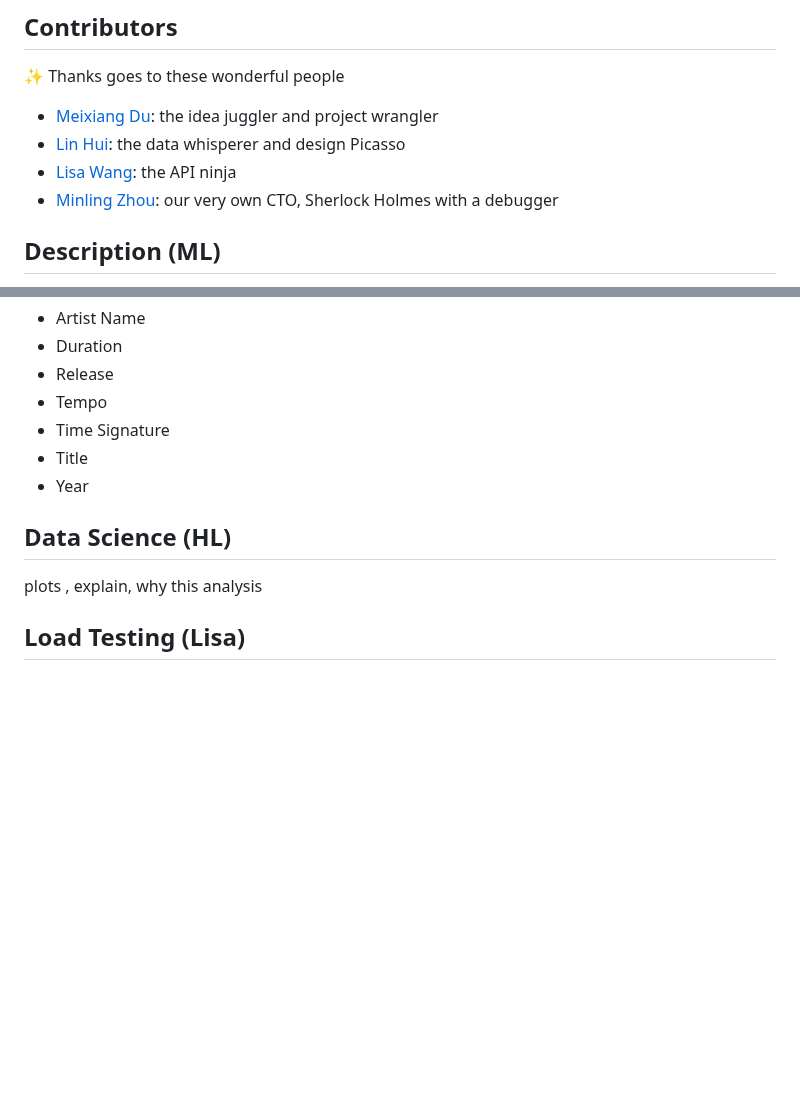
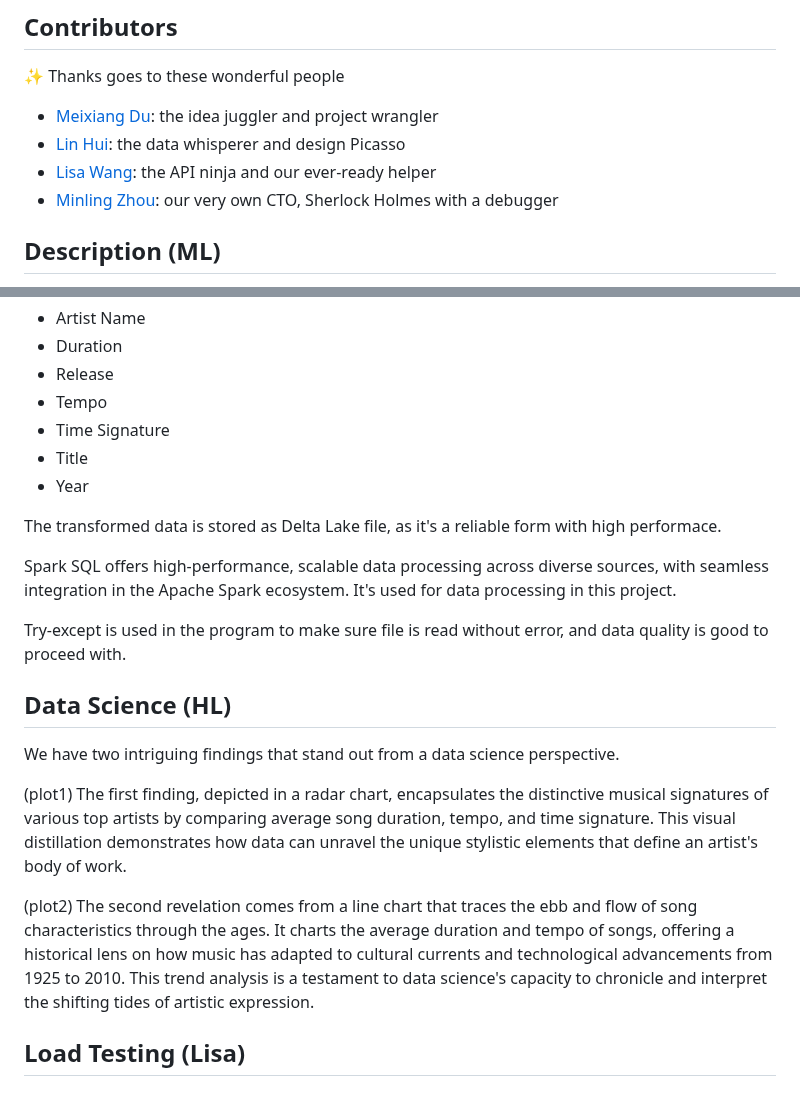
Before and after one commit to minlingz/HarmonyHarbor, a Markdown page: README.MD, 2 parts joined by grey strips. Rendered like a GitHub page; blank space fills up the shorter version.

```diff
--- a/README.MD
+++ b/README.MD
@@ -17,7 +17,7 @@
 
 - [Meixiang Du](link): the idea juggler and project wrangler
 - [Lin Hui](https://github.com/linhui7): the data whisperer and design Picasso
-- [Lisa Wang](link): the API ninja
+- [Lisa Wang](link): the API ninja and our ever-ready helper
 - [Minling Zhou](link): our very own CTO, Sherlock Holmes with a debugger
 
 ## Description (ML)
@@ -39,10 +39,20 @@ Below is a list of fields we included with each track in the database:
 - Title
 - Year
 
+The transformed data is stored as Delta Lake file, as it's a reliable form with high performace.
 
+Spark SQL offers high-performance, scalable data processing across diverse sources, with seamless integration in the Apache Spark ecosystem. It's used for data processing in this project.
+
+Try-except is used in the program to make sure file is read without error, and data quality is good to proceed with.
 
 ## Data Science (HL)
-plots , explain, why this analysis
+We have two intriguing findings that stand out from a data science perspective.
+
+(plot1)
+The first finding, depicted in a radar chart, encapsulates the distinctive musical signatures of various top artists by comparing average song duration, tempo, and time signature. This visual distillation demonstrates how data can unravel the unique stylistic elements that define an artist's body of work.
+
+(plot2)
+The second revelation comes from a line chart that traces the ebb and flow of song characteristics through the ages. It charts the average duration and tempo of songs, offering a historical lens on how music has adapted to cultural currents and technological advancements from 1925 to 2010. This trend analysis is a testament to data science's capacity to chronicle and interpret the shifting tides of artistic expression.
 
 ## Load Testing (Lisa)
 
```
